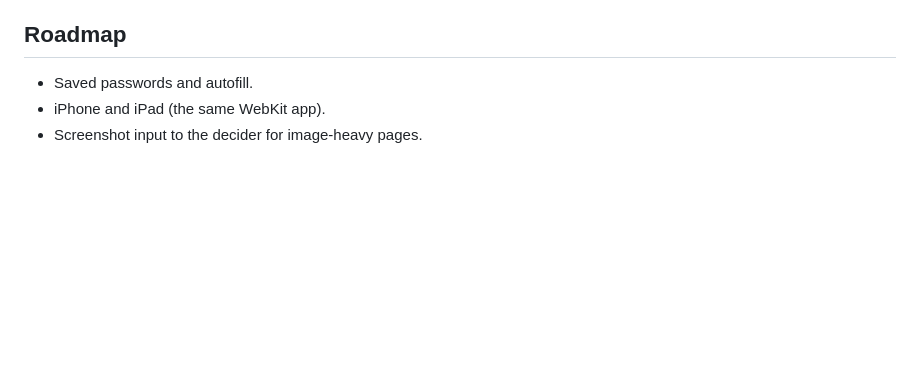
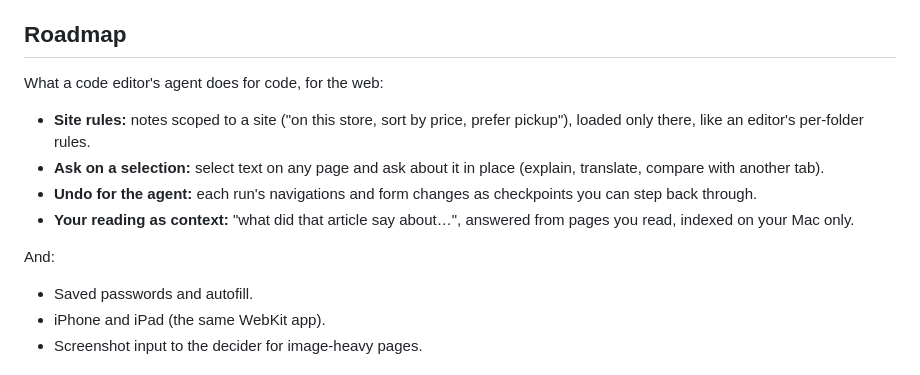
Before and after one commit to webbeep/Ditto, a Markdown page: README.md, the part around the change. Rendered like a GitHub page; blank space fills up the shorter version.

Commit message:
README: roadmap toward an agent that works the way a code editor's does
Co-Authored-By: Claude Opus 5.5 <noreply@anthropic.com>
Claude-Session: https://claude.ai/code/session_01VapJydPrDu1F12ZRhmmqAj

```diff
--- a/README.md
+++ b/README.md
@@ -219,6 +219,19 @@ model runtime that speaks llama-server's APIs.
 
 ## Roadmap
 
+What a code editor's agent does for code, for the web:
+
+- **Site rules:** notes scoped to a site ("on this store, sort by price,
+  prefer pickup"), loaded only there, like an editor's per-folder rules.
+- **Ask on a selection:** select text on any page and ask about it in
+  place (explain, translate, compare with another tab).
+- **Undo for the agent:** each run's navigations and form changes as
+  checkpoints you can step back through.
+- **Your reading as context:** "what did that article say about…",
+  answered from pages you read, indexed on your Mac only.
+
+And:
+
 - Saved passwords and autofill.
 - iPhone and iPad (the same WebKit app).
 - Screenshot input to the decider for image-heavy pages.
```
